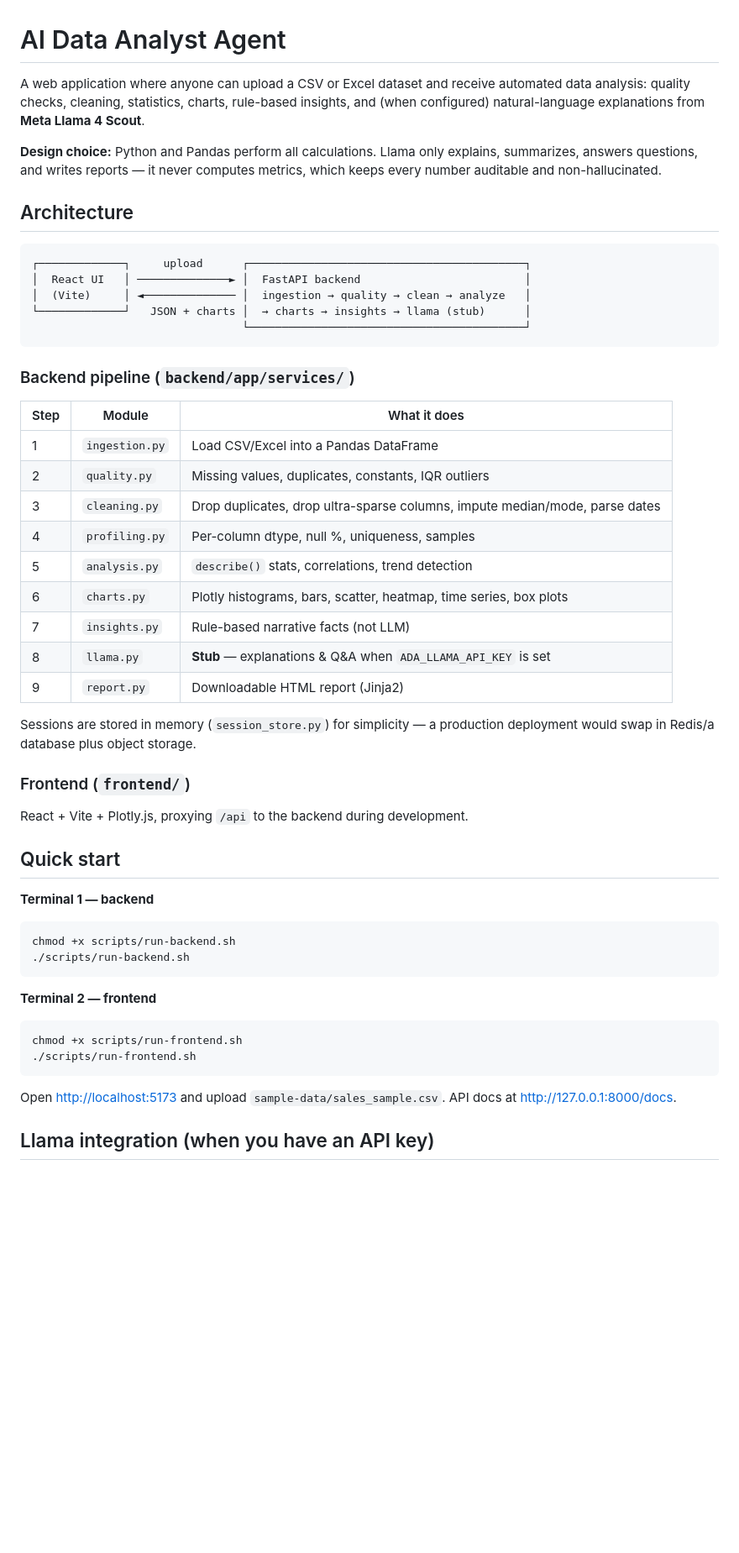
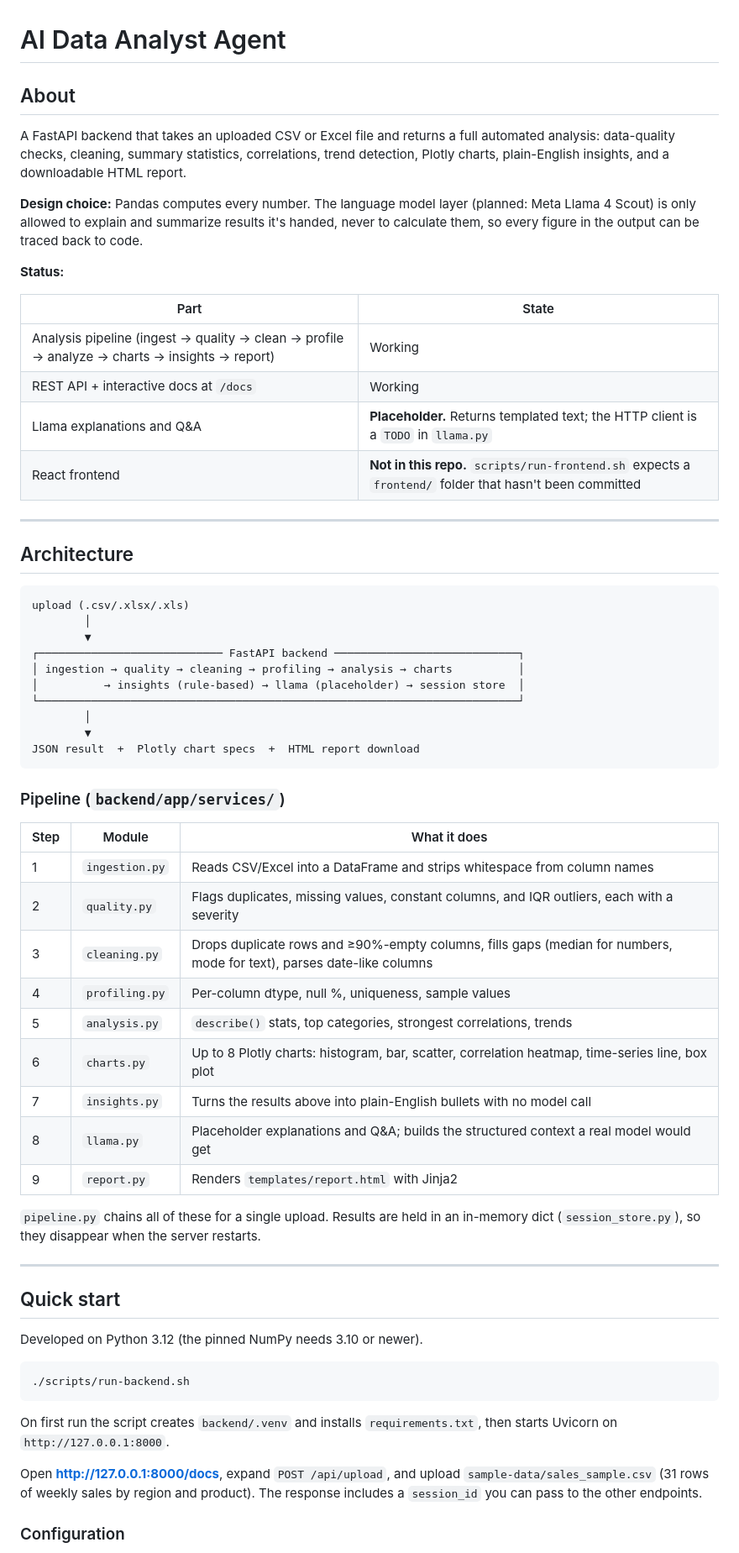
Before and after one commit to grizz6/AI-Data-Analyst-Agent, a Markdown page: README.md, the part around one of its changes. Shown at 84% size. Rendered like a GitHub page; blank space fills up the shorter version.

Commit message:
Rewrite README to match the code and add About section
The README described a React frontend that isn't in the repo and a working
Llama integration that is still a placeholder. Adds a status table, a
backend-only quick start via /docs, and the ADA_ config variables.

````diff
--- a/README.md
+++ b/README.md
@@ -1,54 +1,66 @@
 # AI Data Analyst Agent
 
-A web application where anyone can upload a CSV or Excel dataset and receive automated data analysis: quality checks, cleaning, statistics, charts, rule-based insights, and (when configured) natural-language explanations from **Meta Llama 4 Scout**.
+## About
 
-**Design choice:** Python and Pandas perform all calculations. Llama only explains, summarizes, answers questions, and writes reports — it never computes metrics, which keeps every number auditable and non-hallucinated.
+A FastAPI backend that takes an uploaded CSV or Excel file and returns a full automated analysis: data-quality checks, cleaning, summary statistics, correlations, trend detection, Plotly charts, plain-English insights, and a downloadable HTML report.
+
+**Design choice:** Pandas computes every number. The language model layer (planned: Meta Llama 4 Scout) is only allowed to explain and summarize results it's handed, never to calculate them, so every figure in the output can be traced back to code.
+
+**Status:**
+
+| Part | State |
+|---|---|
+| Analysis pipeline (ingest → quality → clean → profile → analyze → charts → insights → report) | Working |
+| REST API + interactive docs at `/docs` | Working |
+| Llama explanations and Q&A | **Placeholder.** Returns templated text; the HTTP client is a `TODO` in `llama.py` |
+| React frontend | **Not in this repo.** `scripts/run-frontend.sh` expects a `frontend/` folder that hasn't been committed |
+
+---
 
 ## Architecture
 
 ```
-┌─────────────┐     upload      ┌──────────────────────────────────────────┐
-│  React UI   │ ──────────────► │  FastAPI backend                         │
-│  (Vite)     │ ◄────────────── │  ingestion → quality → clean → analyze   │
-└─────────────┘   JSON + charts │  → charts → insights → llama (stub)      │
-                                └──────────────────────────────────────────┘
+upload (.csv/.xlsx/.xls)
+        │
+        ▼
+┌──────────────────────────── FastAPI backend ────────────────────────────┐
+│ ingestion → quality → cleaning → profiling → analysis → charts          │
+│          → insights (rule-based) → llama (placeholder) → session store  │
+└─────────────────────────────────────────────────────────────────────────┘
+        │
+        ▼
+JSON result  +  Plotly chart specs  +  HTML report download
 ```
 
-### Backend pipeline (`backend/app/services/`)
+### Pipeline (`backend/app/services/`)
 
 | Step | Module | What it does |
 |------|--------|----------------|
-| 1 | `ingestion.py` | Load CSV/Excel into a Pandas DataFrame |
-| 2 | `quality.py` | Missing values, duplicates, constants, IQR outliers |
-| 3 | `cleaning.py` | Drop duplicates, drop ultra-sparse columns, impute median/mode, parse dates |
-| 4 | `profiling.py` | Per-column dtype, null %, uniqueness, samples |
-| 5 | `analysis.py` | `describe()` stats, correlations, trend detection |
-| 6 | `charts.py` | Plotly histograms, bars, scatter, heatmap, time series, box plots |
-| 7 | `insights.py` | Rule-based narrative facts (not LLM) |
-| 8 | `llama.py` | **Stub** — explanations & Q&A when `ADA_LLAMA_API_KEY` is set |
-| 9 | `report.py` | Downloadable HTML report (Jinja2) |
+| 1 | `ingestion.py` | Reads CSV/Excel into a DataFrame and strips whitespace from column names |
+| 2 | `quality.py` | Flags duplicates, missing values, constant columns, and IQR outliers, each with a severity |
+| 3 | `cleaning.py` | Drops duplicate rows and ≥90%-empty columns, fills gaps (median for numbers, mode for text), parses date-like columns |
+| 4 | `profiling.py` | Per-column dtype, null %, uniqueness, sample values |
+| 5 | `analysis.py` | `describe()` stats, top categories, strongest correlations, trends |
+| 6 | `charts.py` | Up to 8 Plotly charts: histogram, bar, scatter, correlation heatmap, time-series line, box plot |
+| 7 | `insights.py` | Turns the results above into plain-English bullets with no model call |
+| 8 | `llama.py` | Placeholder explanations and Q&A; builds the structured context a real model would get |
+| 9 | `report.py` | Renders `templates/report.html` with Jinja2 |
 
-Sessions are stored in memory (`session_store.py`) for simplicity — a production deployment would swap in Redis/a database plus object storage.
+`pipeline.py` chains all of these for a single upload. Results are held in an in-memory dict (`session_store.py`), so they disappear when the server restarts.
 
-### Frontend (`frontend/`)
-
-React + Vite + Plotly.js, proxying `/api` to the backend during development.
+---
 
 ## Quick start
 
-**Terminal 1 — backend**
+Developed on Python 3.12 (the pinned NumPy needs 3.10 or newer).
+
 ```bash
-chmod +x scripts/run-backend.sh
 ./scripts/run-backend.sh
 ```
 
-**Terminal 2 — frontend**
-```bash
-chmod +x scripts/run-frontend.sh
-./scripts/run-frontend.sh
-```
+On first run the script creates `backend/.venv` and installs `requirements.txt`, then starts Uvicorn on `http://127.0.0.1:8000`.
 
-Open [http://localhost:5173](http://localhost:5173) and upload `sample-data/sales_sample.csv`. API docs at [http://127.0.0.1:8000/docs](http://127.0.0.1:8000/docs).
+Open **http://127.0.0.1:8000/docs**, expand `POST /api/upload`, and upload `sample-data/sales_sample.csv` (31 rows of weekly sales by region and product). The response includes a `session_id` you can pass to the other endpoints.
 
-## Llama integration (when you have an API key)
+### Configuration
 
````
Also changed, not shown: other parts of README.md (+26 -20 lines).
